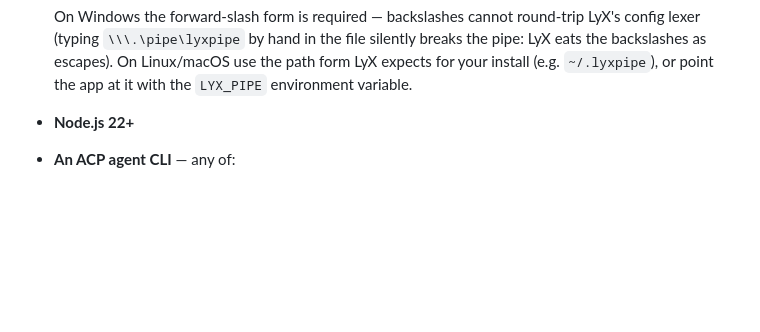
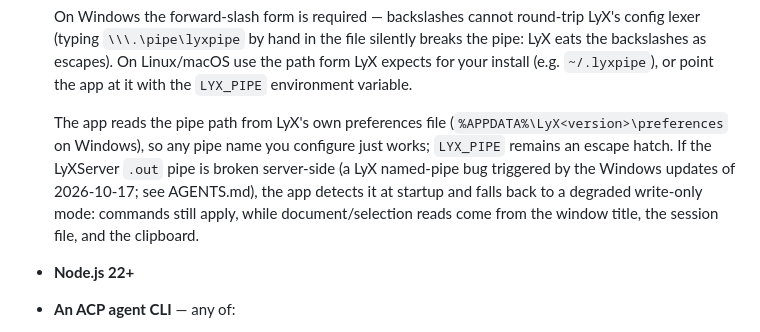
Before and after one commit to guzmandrade-dev/lyx-acp-assist, a Markdown page: apps/lyx/README.md, the part around the change. GitHub-like rendering; blank space fills up the shorter version.

```diff
--- a/apps/lyx/README.md
+++ b/apps/lyx/README.md
@@ -74,6 +74,15 @@ https://github.com/user-attachments/assets/ce301d65-6185-4de0-8086-4a246bd8fc85
   breaks the pipe: LyX eats the backslashes as escapes). On Linux/macOS use the
   path form LyX expects for your install (e.g. `~/.lyxpipe`), or point the app
   at it with the `LYX_PIPE` environment variable.
+
+  The app reads the pipe path from LyX's own preferences file
+  (`%APPDATA%\LyX<version>\preferences` on Windows), so any pipe name you
+  configure just works; `LYX_PIPE` remains an escape hatch. If the LyXServer
+  `.out` pipe is broken server-side (a LyX named-pipe bug triggered by the
+  Windows updates of 2026-10-17; see AGENTS.md), the app detects it at
+  startup and falls back to a degraded write-only mode: commands still
+  apply, while document/selection reads come from the window title, the
+  session file, and the clipboard.
 - **Node.js 22+**
 - **An ACP agent CLI** — any of:
   - `vibe-acp` (no arguments)
```
Also changed, not shown: apps/lyx/AGENTS.md (+47 -0 lines).
